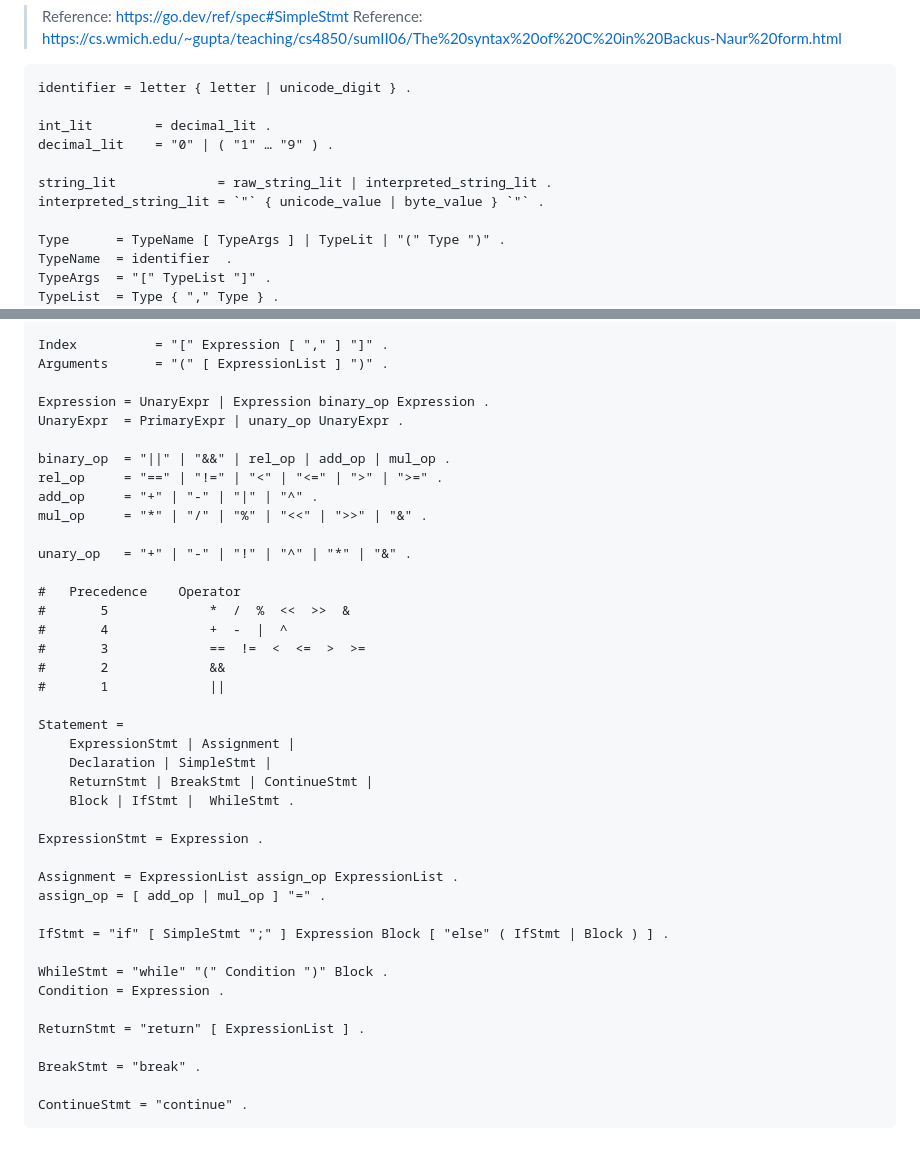
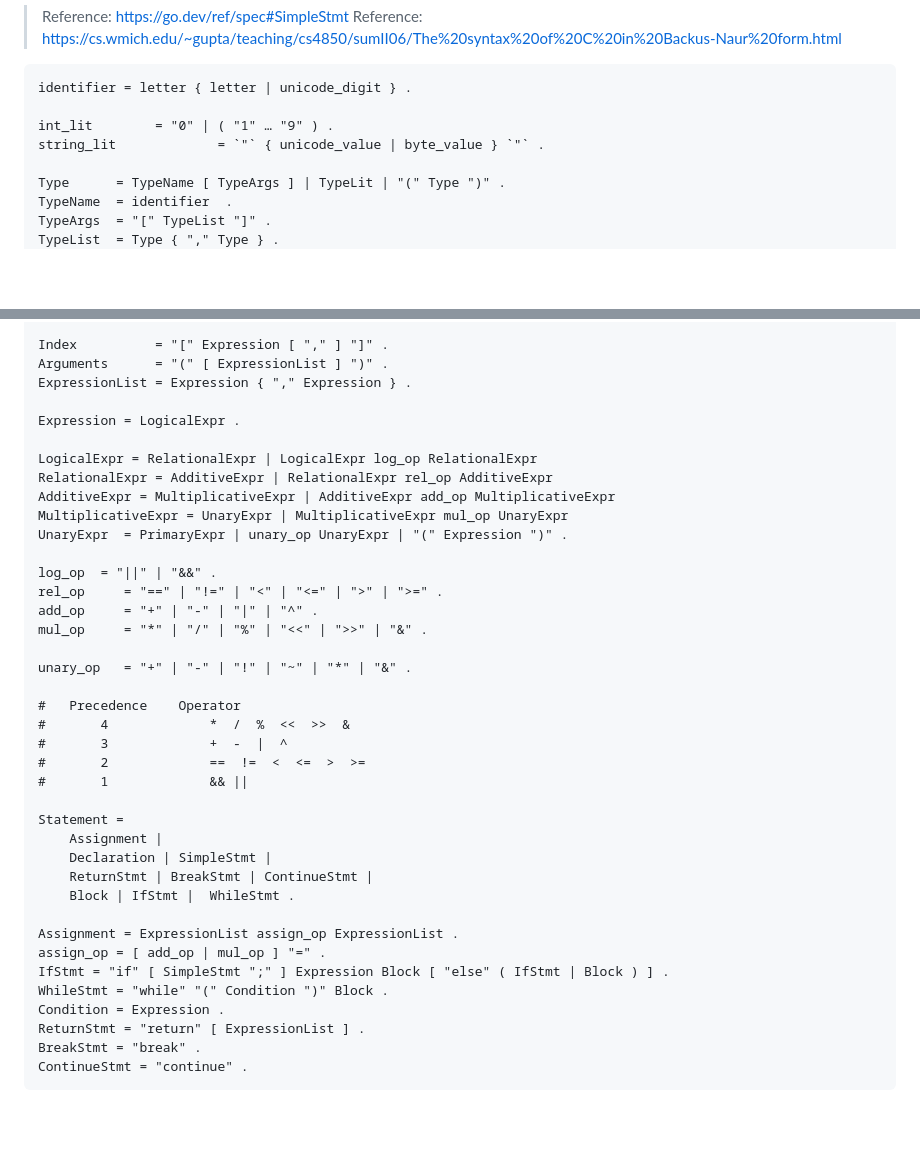
Before and after one commit to cho0h5/bong-compiler, a Markdown page: README.md, 2 parts joined by grey strips. GitHub-like rendering; blank space fills up the shorter version.

Commit message:
cfg almost done

````diff
--- a/README.md
+++ b/README.md
@@ -130,11 +130,8 @@
 ```
 identifier = letter { letter | unicode_digit } .
 
-int_lit        = decimal_lit .
-decimal_lit    = "0" | ( "1" … "9" ) .
-
-string_lit             = raw_string_lit | interpreted_string_lit .
-interpreted_string_lit = `"` { unicode_value | byte_value } `"` .
+int_lit        = "0" | ( "1" … "9" ) .
+string_lit             = `"` { unicode_value | byte_value } `"` .
 
 Type      = TypeName [ TypeArgs ] | TypeLit | "(" Type ")" .
 TypeName  = identifier  .
@@ -169,43 +166,41 @@ PrimaryExpr =
 
 Index          = "[" Expression [ "," ] "]" .
 Arguments      = "(" [ ExpressionList ] ")" .
+ExpressionList = Expression { "," Expression } .
 
-Expression = UnaryExpr | Expression binary_op Expression .
-UnaryExpr  = PrimaryExpr | unary_op UnaryExpr .
+Expression = LogicalExpr .
 
-binary_op  = "||" | "&&" | rel_op | add_op | mul_op .
+LogicalExpr = RelationalExpr | LogicalExpr log_op RelationalExpr
+RelationalExpr = AdditiveExpr | RelationalExpr rel_op AdditiveExpr
+AdditiveExpr = MultiplicativeExpr | AdditiveExpr add_op MultiplicativeExpr
+MultiplicativeExpr = UnaryExpr | MultiplicativeExpr mul_op UnaryExpr
+UnaryExpr  = PrimaryExpr | unary_op UnaryExpr | "(" Expression ")" .
+
+log_op  = "||" | "&&" .
 rel_op     = "==" | "!=" | "<" | "<=" | ">" | ">=" .
 add_op     = "+" | "-" | "|" | "^" .
 mul_op     = "*" | "/" | "%" | "<<" | ">>" | "&" .
 
-unary_op   = "+" | "-" | "!" | "^" | "*" | "&" .
+unary_op   = "+" | "-" | "!" | "~" | "*" | "&" .
 
 #	Precedence    Operator
-#	    5             *  /  %  <<  >>  &
-#	    4             +  -  |  ^
-#	    3             ==  !=  <  <=  >  >=
-#	    2             &&
-#	    1             ||
+#	    4             *  /  %  <<  >>  &
+#	    3             +  -  |  ^
+#	    2             ==  !=  <  <=  >  >=
+#	    1             && ||
 
 Statement =
-    ExpressionStmt | Assignment |
+    Assignment |
 	Declaration | SimpleStmt |
 	ReturnStmt | BreakStmt | ContinueStmt |
 	Block | IfStmt |  WhileStmt .
 
-ExpressionStmt = Expression .
-
 Assignment = ExpressionList assign_op ExpressionList .
 assign_op = [ add_op | mul_op ] "=" .
-
 IfStmt = "if" [ SimpleStmt ";" ] Expression Block [ "else" ( IfStmt | Block ) ] .
-
 WhileStmt = "while" "(" Condition ")" Block .
 Condition = Expression .
-
 ReturnStmt = "return" [ ExpressionList ] .
-
 BreakStmt = "break" .
-
 ContinueStmt = "continue" .
 ```
````
